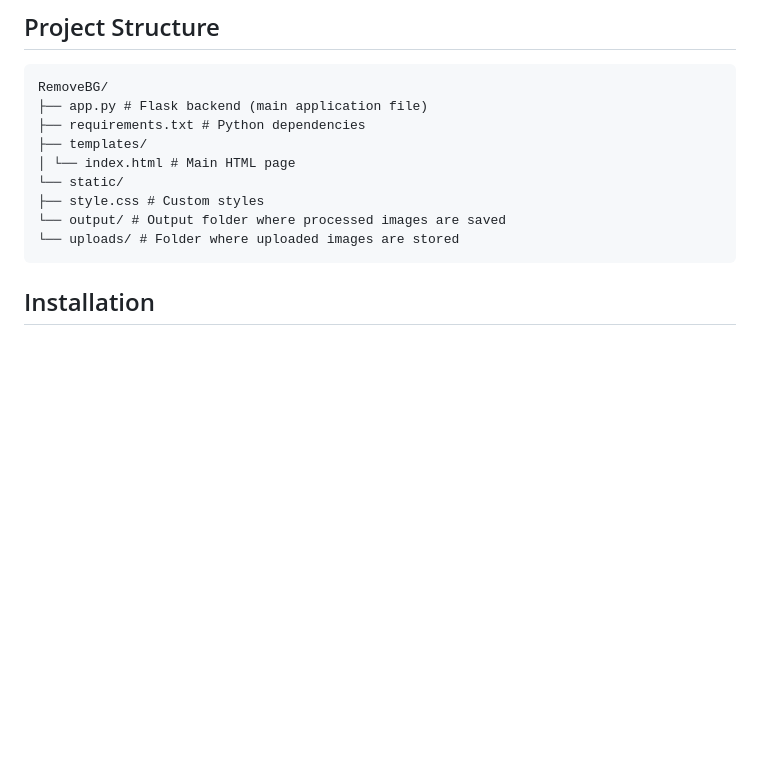
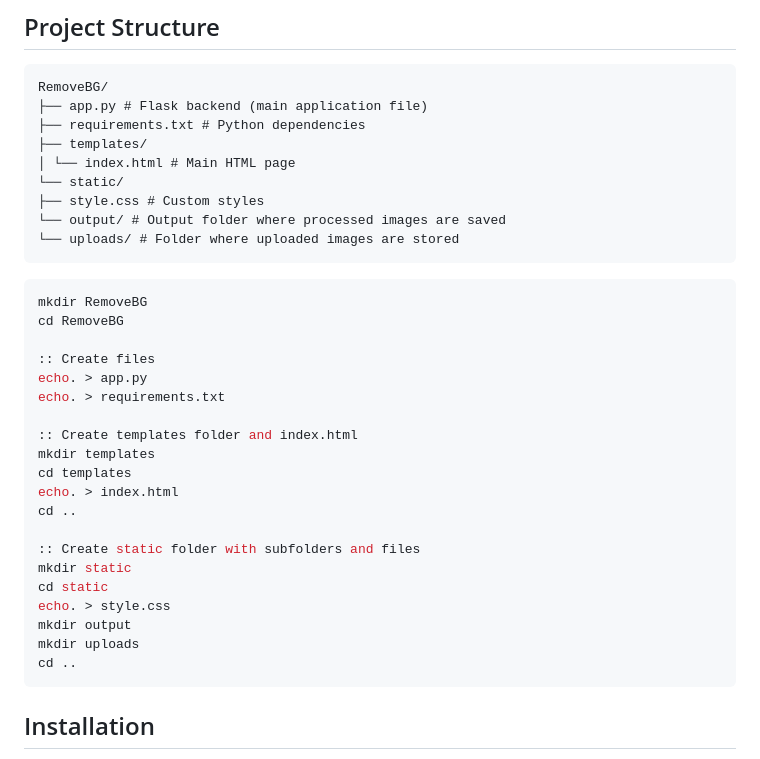
Before and after one commit to MisterRaju/BackgroundRemover, a Markdown page: README.md, the part around the change. Drawn GitHub-style; blank space fills up the shorter version.

````diff
--- a/README.md
+++ b/README.md
@@ -26,6 +26,29 @@ RemoveBG/
 ├── style.css # Custom styles
 └── output/ # Output folder where processed images are saved
 └── uploads/ # Folder where uploaded images are stored
+```
+
+```bash
+mkdir RemoveBG
+cd RemoveBG
+
+:: Create files
+echo. > app.py
+echo. > requirements.txt
+
+:: Create templates folder and index.html
+mkdir templates
+cd templates
+echo. > index.html
+cd ..
+
+:: Create static folder with subfolders and files
+mkdir static
+cd static
+echo. > style.css
+mkdir output
+mkdir uploads
+cd ..
 ```
 
 ## Installation
````
